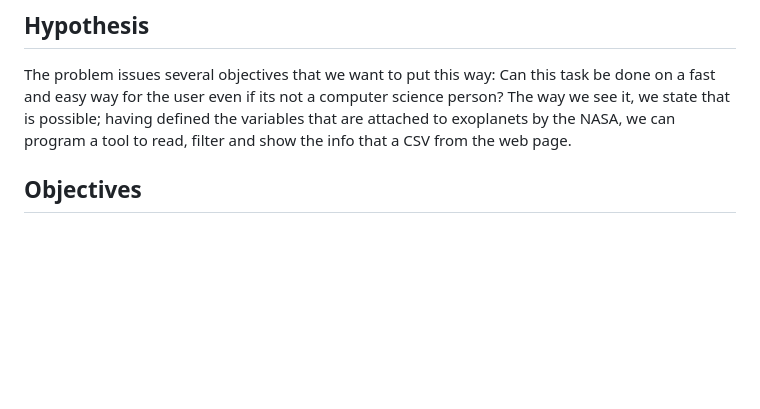
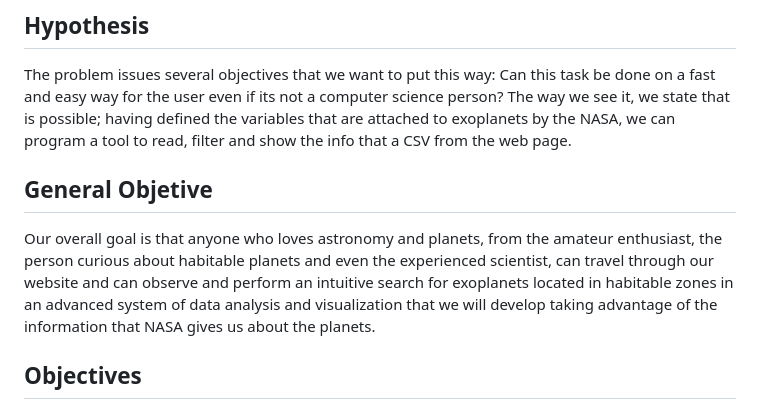
Before and after one commit to Aztro2004/Habitable-Exoplanet-Graph, a Markdown page: README.md, the part around the change. Drawn GitHub-style; blank space fills up the shorter version.

```diff
--- a/README.md
+++ b/README.md
@@ -21,6 +21,9 @@ This proyect aims to ease the visualization of planets in a habitable zone. By r
 
 ## Hypothesis
 The problem issues several objectives that we want to put this way: Can this task be done on a fast and easy way for the user even if its not a computer science person? The way we see it, we state that is possible; having defined the variables that are attached to exoplanets by the NASA,  we can program a tool to read, filter and show the info that a CSV from the web page.
+
+## General Objetive
+Our overall goal is that anyone who loves astronomy and planets, from the amateur enthusiast, the person curious about habitable planets and even the experienced scientist, can travel through our website and can observe and perform an intuitive search for exoplanets located in habitable zones in an advanced system of data analysis and visualization that we will develop taking advantage of the information that NASA gives us about the planets.
 
 ## Objectives
 * Implement a mechanism to retrieve planet data from the NASA Exoplanet Archive or a similar database.
```
